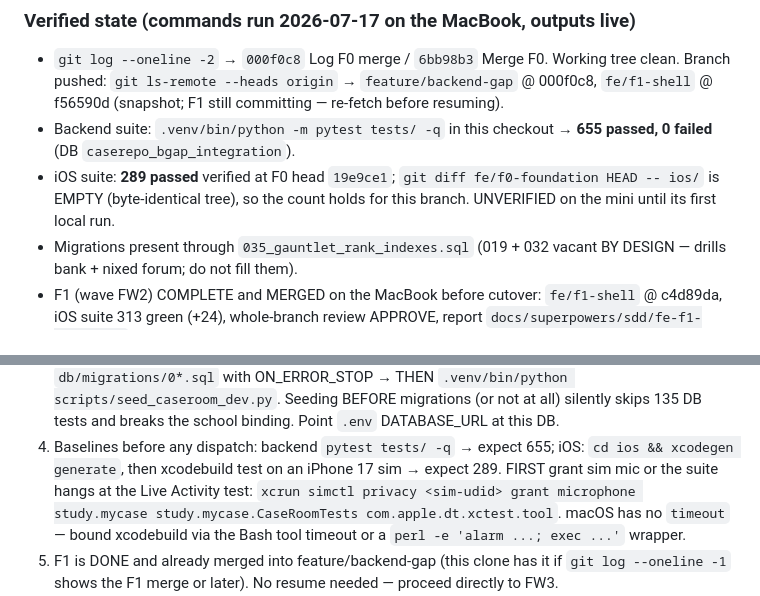
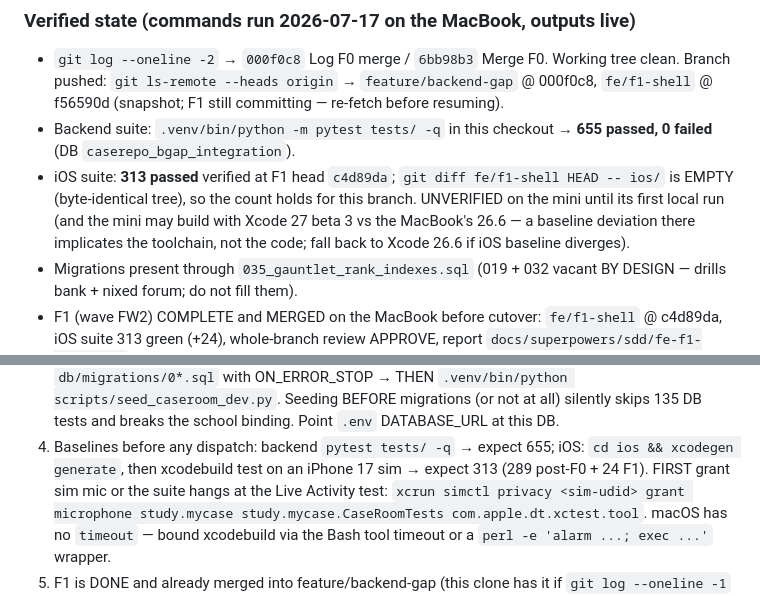
Before and after one commit to Baggs99/Case-Repo-App-Experience, a Markdown page: PROGRESS.md, 2 parts joined by grey strips. Rendered like a GitHub page.

Commit message:
Handoff: iOS baseline is 313 post-F1; note beta-toolchain fallback
Co-Authored-By: Claude Fable 5 <noreply@anthropic.com>

```diff
--- a/PROGRESS.md
+++ b/PROGRESS.md
@@ -21,10 +21,12 @@ decisions, escalations). Backend is DONE: 8/8 phases merged here.
   still committing — re-fetch before resuming).
 - Backend suite: `.venv/bin/python -m pytest tests/ -q` in this checkout →
   **655 passed, 0 failed** (DB `caserepo_bgap_integration`).
-- iOS suite: **289 passed** verified at F0 head `19e9ce1`;
-  `git diff fe/f0-foundation HEAD -- ios/` is EMPTY (byte-identical tree),
-  so the count holds for this branch. UNVERIFIED on the mini until its
-  first local run.
+- iOS suite: **313 passed** verified at F1 head `c4d89da`;
+  `git diff fe/f1-shell HEAD -- ios/` is EMPTY (byte-identical tree), so
+  the count holds for this branch. UNVERIFIED on the mini until its first
+  local run (and the mini may build with Xcode 27 beta 3 vs the MacBook's
+  26.6 — a baseline deviation there implicates the toolchain, not the code;
+  fall back to Xcode 26.6 if iOS baseline diverges).
 - Migrations present through `035_gauntlet_rank_indexes.sql` (019 + 032
   vacant BY DESIGN — drills bank + nixed forum; do not fill them).
 - F1 (wave FW2) COMPLETE and MERGED on the MacBook before cutover:
@@ -47,7 +49,7 @@ decisions, escalations). Backend is DONE: 8/8 phases merged here.
    school binding. Point `.env` DATABASE_URL at this DB.
 4. Baselines before any dispatch: backend `pytest tests/ -q` → expect 655;
    iOS: `cd ios && xcodegen generate`, then xcodebuild test on an iPhone 17
-   sim → expect 289. FIRST grant sim mic or the suite hangs at the Live
+   sim → expect 313 (289 post-F0 + 24 F1). FIRST grant sim mic or the suite hangs at the Live
    Activity test: `xcrun simctl privacy <sim-udid> grant microphone
    study.mycase study.mycase.CaseRoomTests com.apple.dt.xctest.tool`.
    macOS has no `timeout` — bound xcodebuild via the Bash tool timeout or
```
